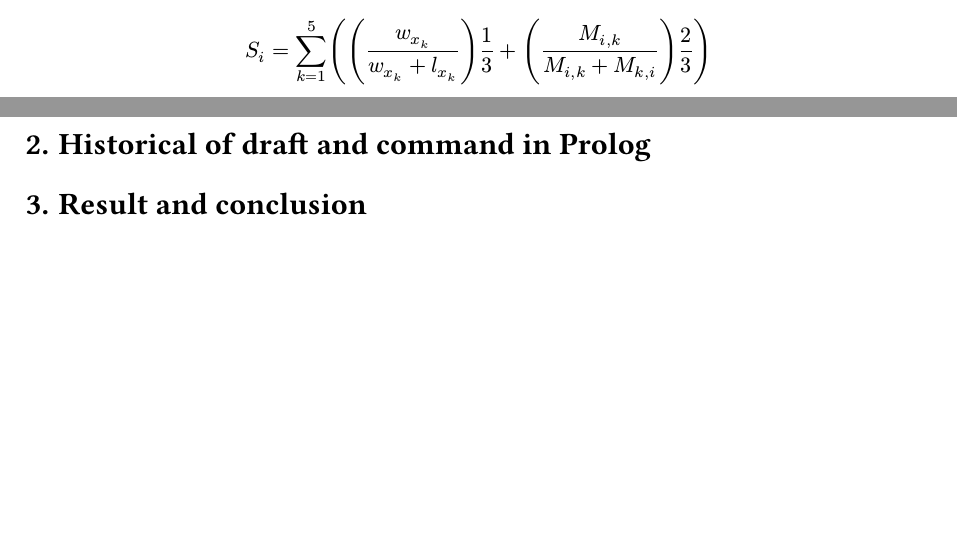
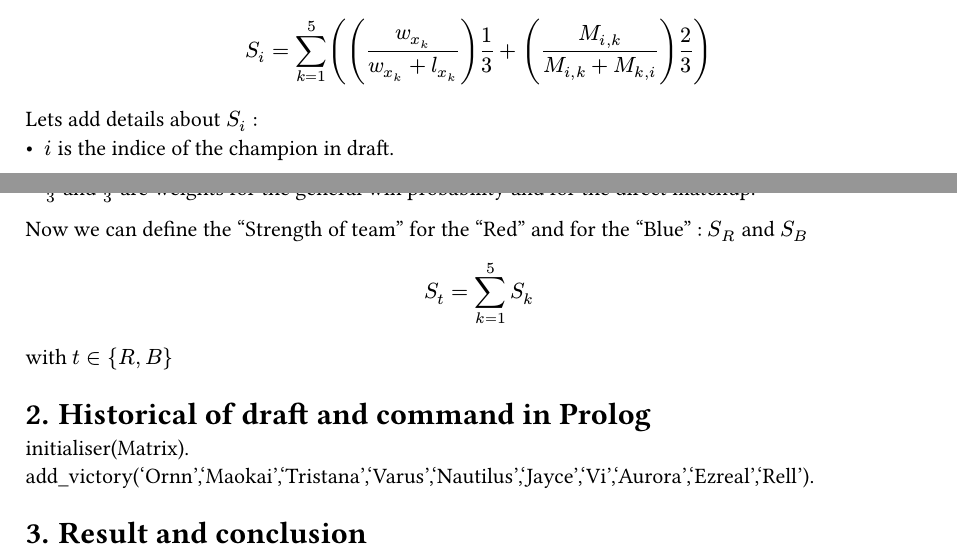
Before and after one commit to lyxorl/draftAnalyser, a Typst document (main.typ): two parts of pages 1 and 2 of 2, joined at a grey line, cut so that both start at the same text, the shorter picture padded with empty space. The pictures show the PDF file main.pdf that the author committed with the source.

Commit message:
rework final proba and continue pdf

```diff
--- a/main.typ
+++ b/main.typ
@@ -29,7 +29,21 @@ Now let's create your model to calculate probability of win of the "Red" or "Blu
 First define define the "Strength of a champion" called $S_i$ :
 $ S_i = sum_(k=1)^(5) ((w_(x_k)/(w_(x_k)+l_(x_k)))1/3 + (M_(i,k)/(M_(i,k) + M_(k,i)))2/3) $
 
+Lets add details about $S_i$ :
+- $i$ is the indice of the champion in draft.
+- $x_i$ is the indice of the chmapion in the oppenent team for $i in [|1,5|]$.
+- $1/3$ and $2/3$ are weights for the general win probability and for the direct matchup.
+
+Now we can define the "Strength of team" for the "Red" and for the "Blue" : $S_R$ and $S_B$
+
+$ S_t = sum_(k=1)^(5) S_k $
+
+with $t in {R,B}$
+
 
 = Historical of draft and command in Prolog
 
+initialiser(Matrix).
+add_victory('Ornn','Maokai','Tristana','Varus','Nautilus','Jayce','Vi','Aurora','Ezreal','Rell').
+
 = Result and conclusion
```
Also changed, not shown: matrix.txt (+1 -1 lines), main.pdf, 1 other file.
